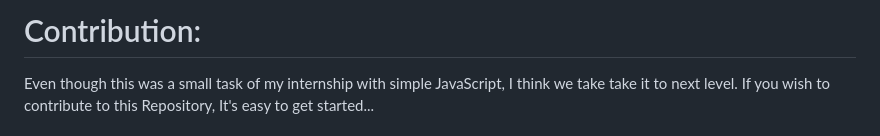
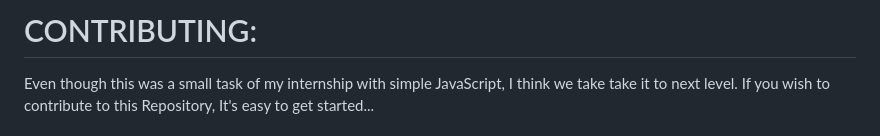
Before and after one commit to iamwatchdogs/UnitConversion, a Markdown page: CONTRIBUTING.md, the part around the change. Rendered like a GitHub page.

```diff
--- a/CONTRIBUTION.md
+++ b/CONTRIBUTING.md
@@ -1,4 +1,4 @@
-# Contribution:
+# CONTRIBUTING:
 
 Even though this was a small task of my internship with simple JavaScript, I think we take take it to next level. If you wish to contribute to this Repository, It's easy to get started...
 
```
